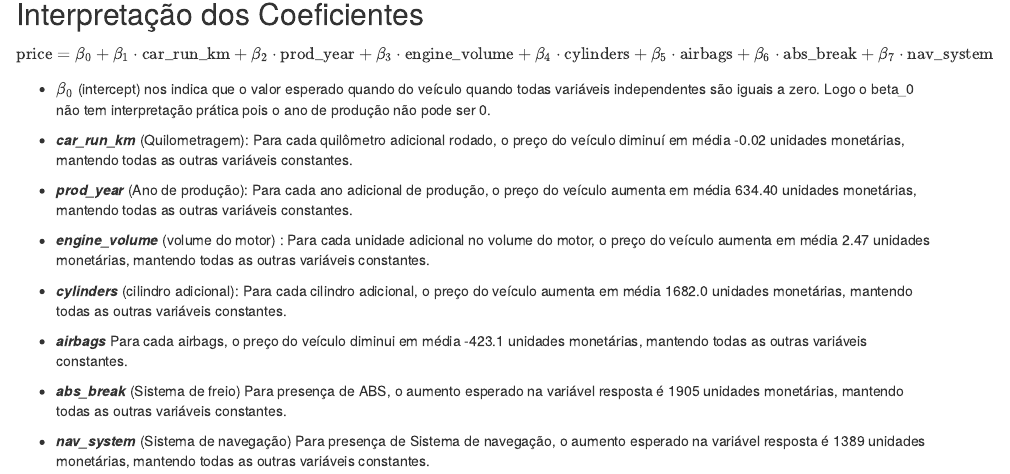
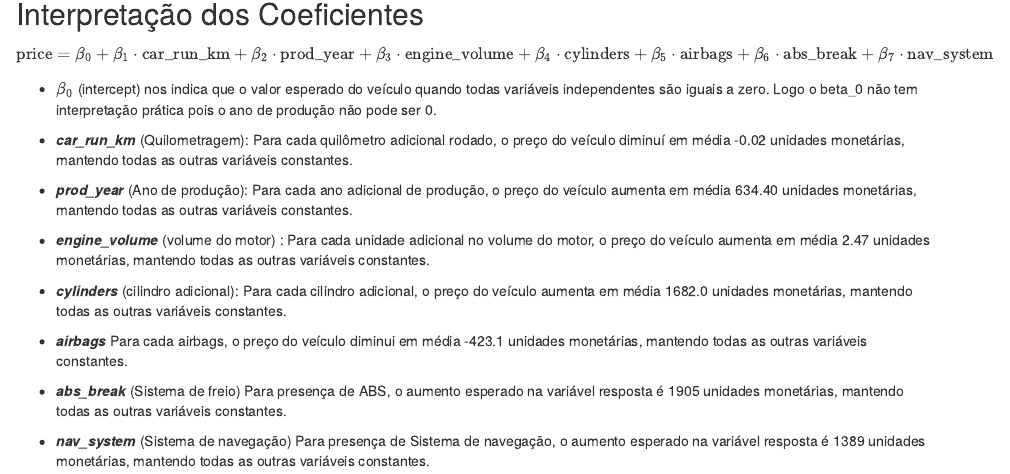
Before and after one commit to davi-dokasi/Modelos-Lineares, an R Markdown document (seminario-modelos.rmd): the page in a window 1100 px wide, from 3130 px down. Rendered offline with R 4.5, knitr and Pandoc, with nearby package versions; drawn as R Markdown's standard HTML page in place of the format the file asks for; some code elsewhere in the file could not run offline.

Commit message:
correção

```diff
--- a/seminario-modelos.rmd
+++ b/seminario-modelos.rmd
@@ -288,7 +288,7 @@ $$
 \text{price} = \beta_0 + \beta_1 \cdot \text{car_run_km} + \beta_2 \cdot \text{prod_year} + \beta_3 \cdot \text{engine_volume} + \beta_4 \cdot \text{cylinders} + \beta_5 \cdot \text{airbags} + \beta_6 \cdot \text{abs_break}  + \beta_7 \cdot \text{nav_system}
 $$
 
-- $\beta_0$ (intercept) nos indica que o valor esperado quando do veículo quando todas variáveis independentes são iguais a zero. Logo o beta_0 não tem interpretação prática pois o ano de produção não pode ser 0.
+- $\beta_0$ (intercept) nos indica que o valor esperado do veículo quando todas variáveis independentes são iguais a zero. Logo o beta_0 não tem interpretação prática pois o ano de produção não pode ser 0.
 
 - ***car_run_km*** (Quilometragem): Para cada quilômetro adicional rodado, o preço do veículo diminuí em média -0.02 unidades monetárias, mantendo todas as outras variáveis constantes.
 
```
